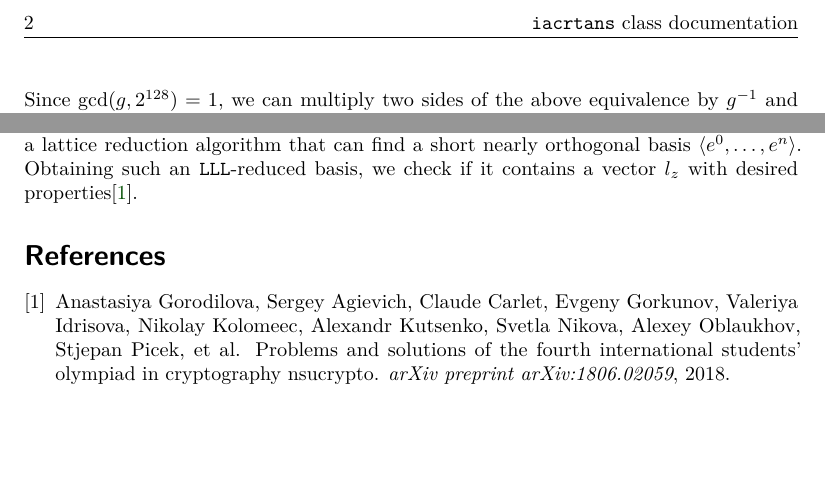
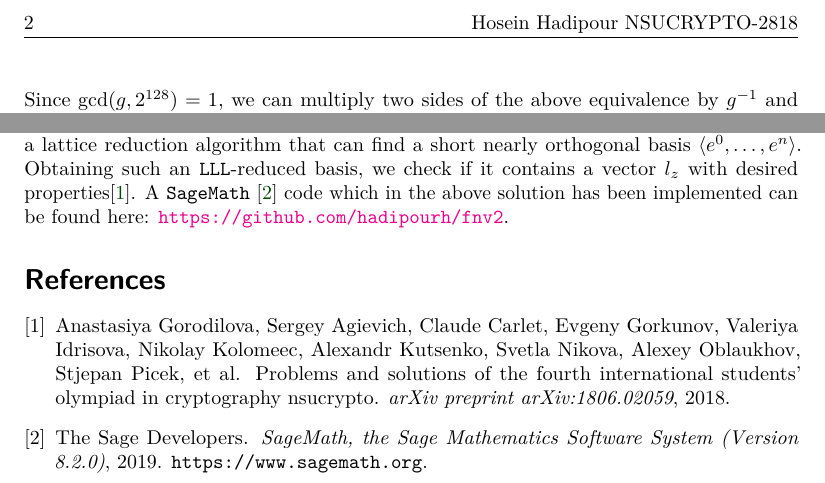
Before and after one commit to hadipourh/fnv2, a LaTeX document (Document/Problem4Solution.tex, which reads Document/references.bib): two parts of page 2 of 2, joined at a grey line, cut at the place of the change, the shorter picture padded with empty space. The pictures show the PDF file Document/Problem4Solution.pdf that the author committed with the source.

Commit message:
code and document modified

```diff
--- a/Document/Problem4Solution.tex
+++ b/Document/Problem4Solution.tex
@@ -80,7 +81,7 @@ Let us add $z_{0}$ to $z_{1}, \ldots, z_{n}$ and consider the linear combination
 \begin{equation*}
 l_{z} = z_{0}e^{0} + \ldots + z_{n}e^{n} = (z_{1}, \ldots, z_{n}, z_{0}.t.2^{128} + z_{1}.g^{n-1} + z_{2}.g^{n-2} + \ldots + z_{n}.g^{0}).
 \end{equation*}
-To solve the problem it is sufficient to find a liner combination $l_{z}$ with $z_{1}, \ldots, z_{n}\in \{-255, \ldots, 255\}$ and zero last coordinate. This can be done using \texttt{LLL} algorithm. It is a lattice reduction algorithm that can find a short nearly orthogonal basis $\langle e^{0}, \ldots, e^{n} \rangle$. Obtaining such an \texttt{LLL}-reduced basis, we check if it contains a vector $l_{z}$ with desired properties\cite{gorodilova2018problems}.
+To solve the problem it is sufficient to find a liner combination $l_{z}$ with $z_{1}, \ldots, z_{n}\in \{-255, \ldots, 255\}$ and zero last coordinate. This can be done using \texttt{LLL} algorithm. It is a lattice reduction algorithm that can find a short nearly orthogonal basis $\langle e^{0}, \ldots, e^{n} \rangle$. Obtaining such an \texttt{LLL}-reduced basis, we check if it contains a vector $l_{z}$ with desired properties\cite{gorodilova2018problems}. A \texttt{SageMath} \cite{sagemath} code which in the above solution has been implemented can be found here: \url{https://github.com/hadipourh/fnv2}.
 
 \bibliography{references}{}
 \bibliographystyle{plain}
--- a/Document/references.bib
+++ b/Document/references.bib
@@ -4,3 +4,11 @@
   journal={arXiv preprint arXiv:1806.02059},
   year={2018}
 }
+
+@manual{sagemath,
+	Key          = {SageMath},
+	Author       = {{The Sage Developers}},
+	Title        = {{S}ageMath, the {S}age {M}athematics {S}oftware {S}ystem ({V}ersion 8.2.0)},
+	note         = {{\tt https://www.sagemath.org}},
+	Year         = {2019},
+}
```
Also changed, not shown: Document/Problem4Solution.pdf, README.md, Document/Problem4Solution.tex (3 more changed lines), 1 other file.
